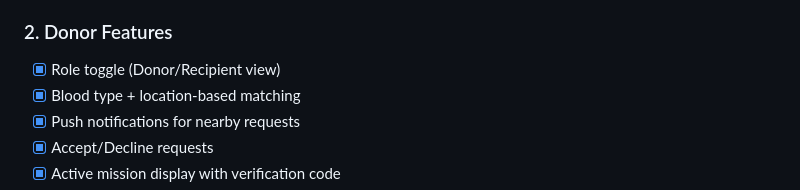
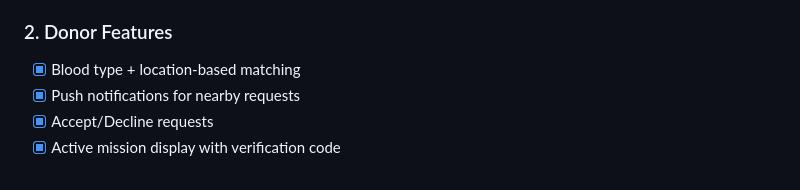
Before and after one commit to mariamsamaha/blood-connect, a Markdown page: README.md, the part around the change. GitHub-like rendering.

```diff
--- a/README.md
+++ b/README.md
@@ -51,7 +51,6 @@ BloodConnect provides:
 - [x] Edit and cancel active requests
 
 ### 2. Donor Features
-- [x] Role toggle (Donor/Recipient view)
 - [x] Blood type + location-based matching
 - [x] Push notifications for nearby requests
 - [x] Accept/Decline requests
```
